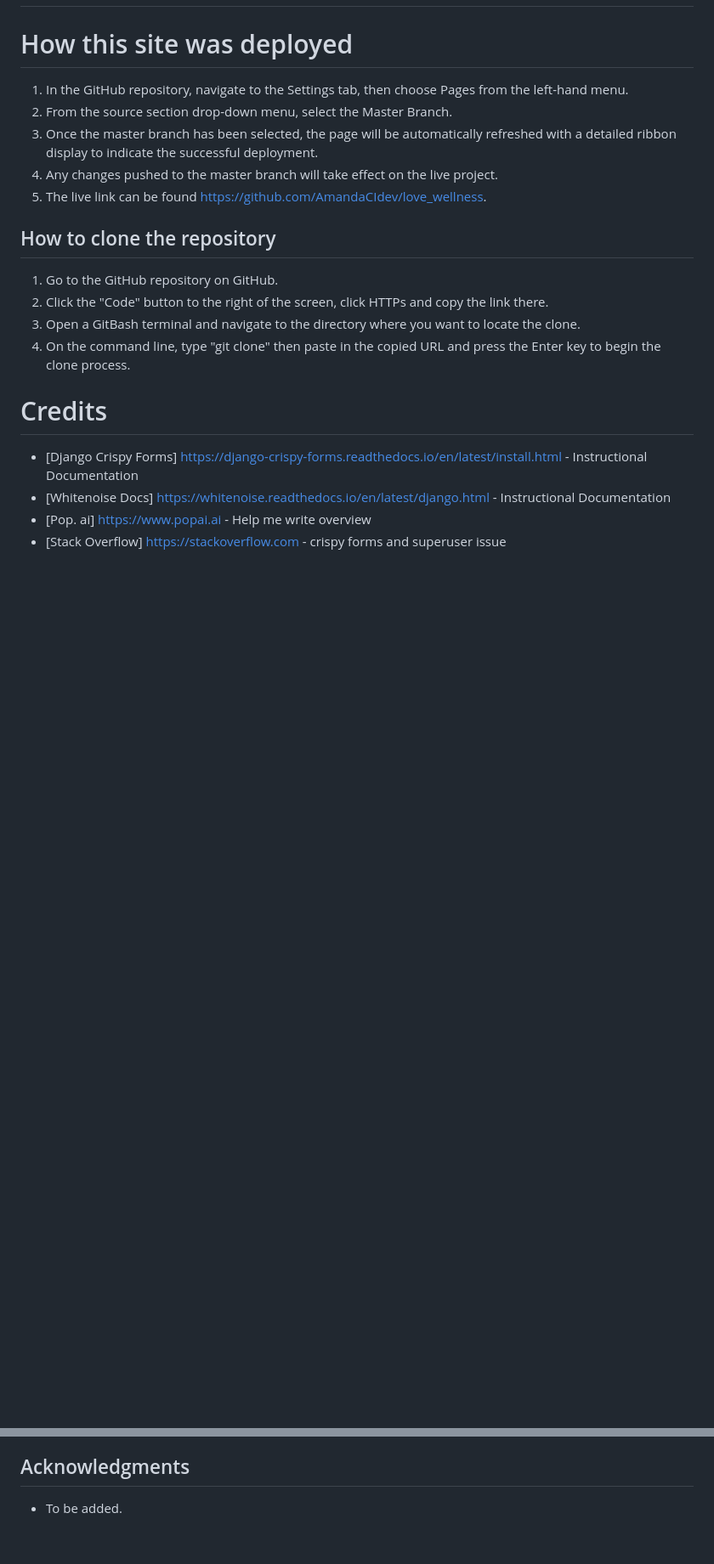
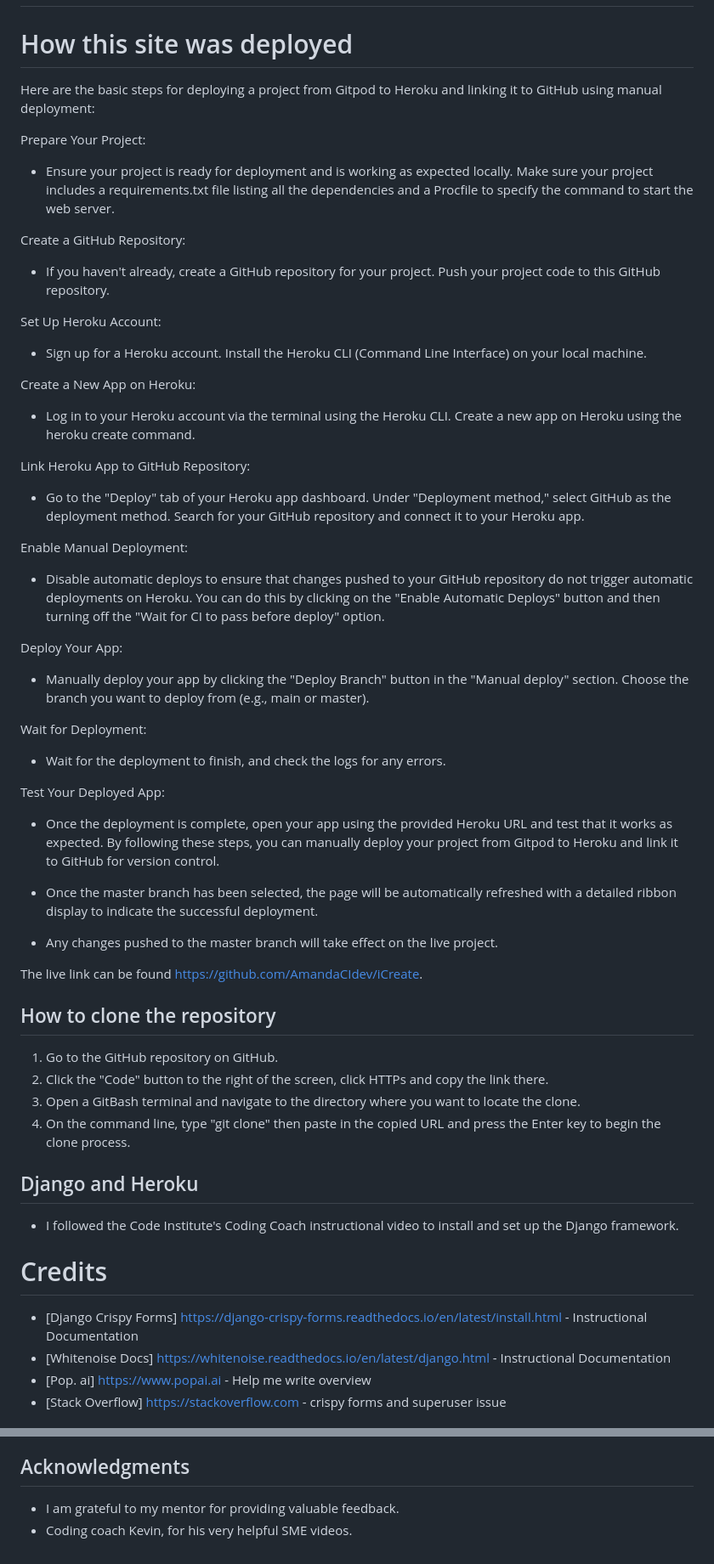
Before and after one commit to AmandaCIdev/full-stack-capstone, a Markdown page: README.md, 2 parts joined by grey strips. Shown at 85% size. Drawn GitHub-style; blank space fills up the shorter version.

Commit message:
Add: deployment infomation on readme md

```diff
--- a/README.md
+++ b/README.md
@@ -246,17 +246,67 @@ learn, explore, and grow. Additionally, it will incorporate CRUD functionality t
 # Deployment
 
 # How this site was deployed
-1. In the GitHub repository, navigate to the Settings tab, then choose Pages from the left-hand menu.
-2. From the source section drop-down menu, select the Master Branch.
-3. Once the master branch has been selected, the page will be automatically refreshed with a detailed ribbon display to indicate the successful deployment.
-4. Any changes pushed to the master branch will take effect on the live project.
-5. The live link can be found [https://github.com/AmandaCIdev/love_wellness](#).
+Here are the basic steps for deploying a project from Gitpod to Heroku and linking it to GitHub using manual deployment:
+
+Prepare Your Project:
+
+- Ensure your project is ready for deployment and is working as expected locally.
+Make sure your project includes a requirements.txt file listing all the dependencies and a Procfile to specify the command to start the web server.
+
+Create a GitHub Repository:
+
+- If you haven't already, create a GitHub repository for your project.
+Push your project code to this GitHub repository.
+
+Set Up Heroku Account:
+
+- Sign up for a Heroku account.
+Install the Heroku CLI (Command Line Interface) on your local machine.
+
+Create a New App on Heroku:
+
+- Log in to your Heroku account via the terminal using the Heroku CLI.
+Create a new app on Heroku using the heroku create command.
+
+Link Heroku App to GitHub Repository:
+
+- Go to the "Deploy" tab of your Heroku app dashboard.
+Under "Deployment method," select GitHub as the deployment method.
+Search for your GitHub repository and connect it to your Heroku app.
+
+Enable Manual Deployment:
+
+- Disable automatic deploys to ensure that changes pushed to your GitHub repository do not trigger automatic deployments on Heroku.
+You can do this by clicking on the "Enable Automatic Deploys" button and then turning off the "Wait for CI to pass before deploy" option.
+
+Deploy Your App:
+
+- Manually deploy your app by clicking the "Deploy Branch" button in the "Manual deploy" section.
+Choose the branch you want to deploy from (e.g., main or master).
+
+Wait for Deployment:
+
+- Wait for the deployment to finish, and check the logs for any errors.
+
+Test Your Deployed App:
+
+- Once the deployment is complete, open your app using the provided Heroku URL and test that it works as expected.
+By following these steps, you can manually deploy your project from Gitpod to Heroku and link it to GitHub for version control.
+
+- Once the master branch has been selected, the page will be automatically refreshed with a detailed ribbon display to indicate the successful deployment.
+
+- Any changes pushed to the master branch will take effect on the live project.
+
+The live link can be found [https://github.com/AmandaCIdev/iCreate](#).
 
 ## How to clone the repository
 1. Go to the GitHub repository on GitHub.
 2. Click the "Code" button to the right of the screen, click HTTPs and copy the link there.
 3. Open a GitBash terminal and navigate to the directory where you want to locate the clone.
 4. On the command line, type "git clone" then paste in the copied URL and press the Enter key to begin the clone process.
+
+## Django and Heroku
+- I followed the Code Institute's Coding Coach instructional video to install and set up the Django framework.
 
 # Credits
 - [Django Crispy Forms] https://django-crispy-forms.readthedocs.io/en/latest/install.html -  Instructional Documentation
@@ -274,4 +324,5 @@ learn, explore, and grow. Additionally, it will incorporate CRUD functionality t
 - Favicon: AI-DALL-E 3.
 
 ## Acknowledgments
-- To be added.
+- I am grateful to my mentor for providing valuable feedback.
+- Coding coach Kevin, for his very helpful SME videos.
```
